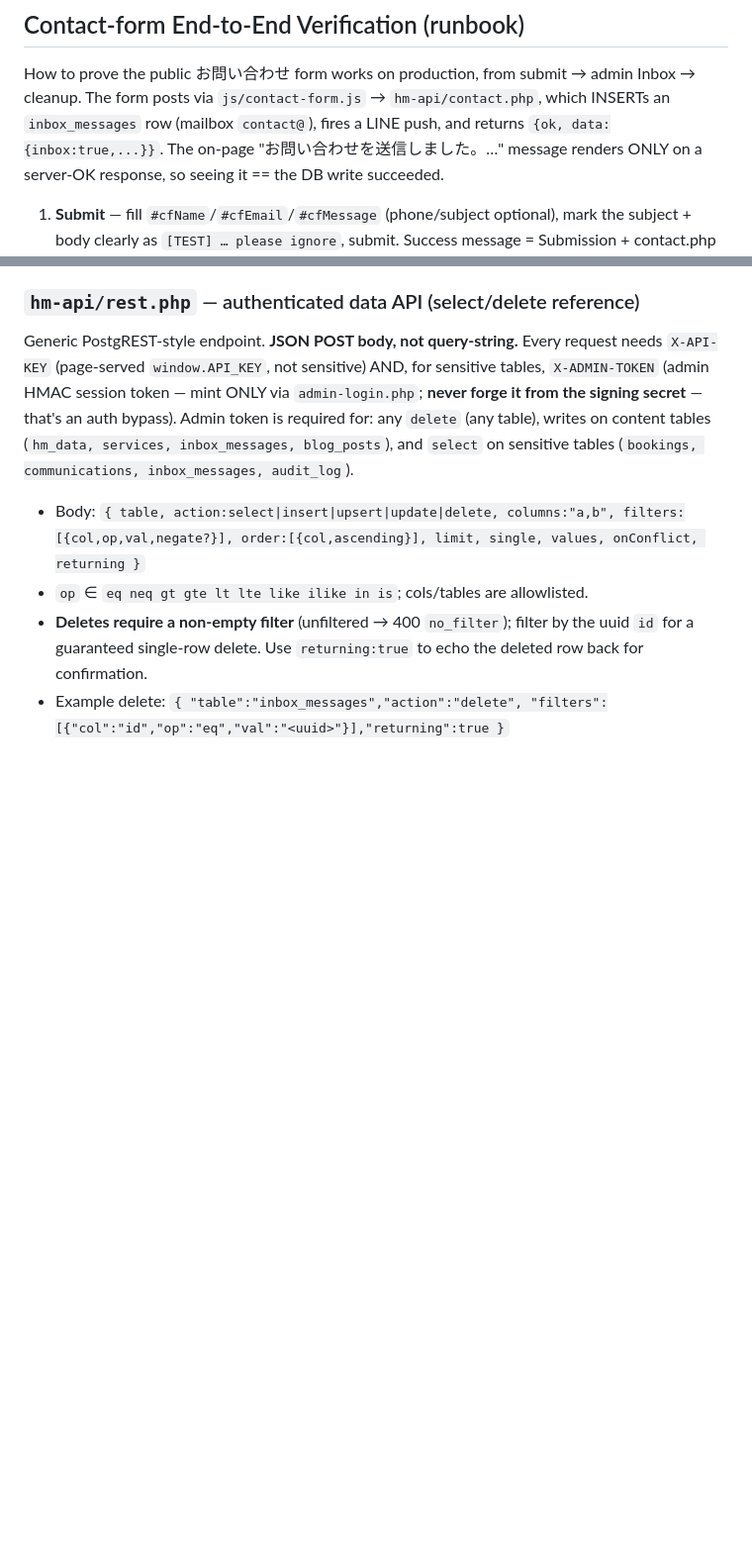
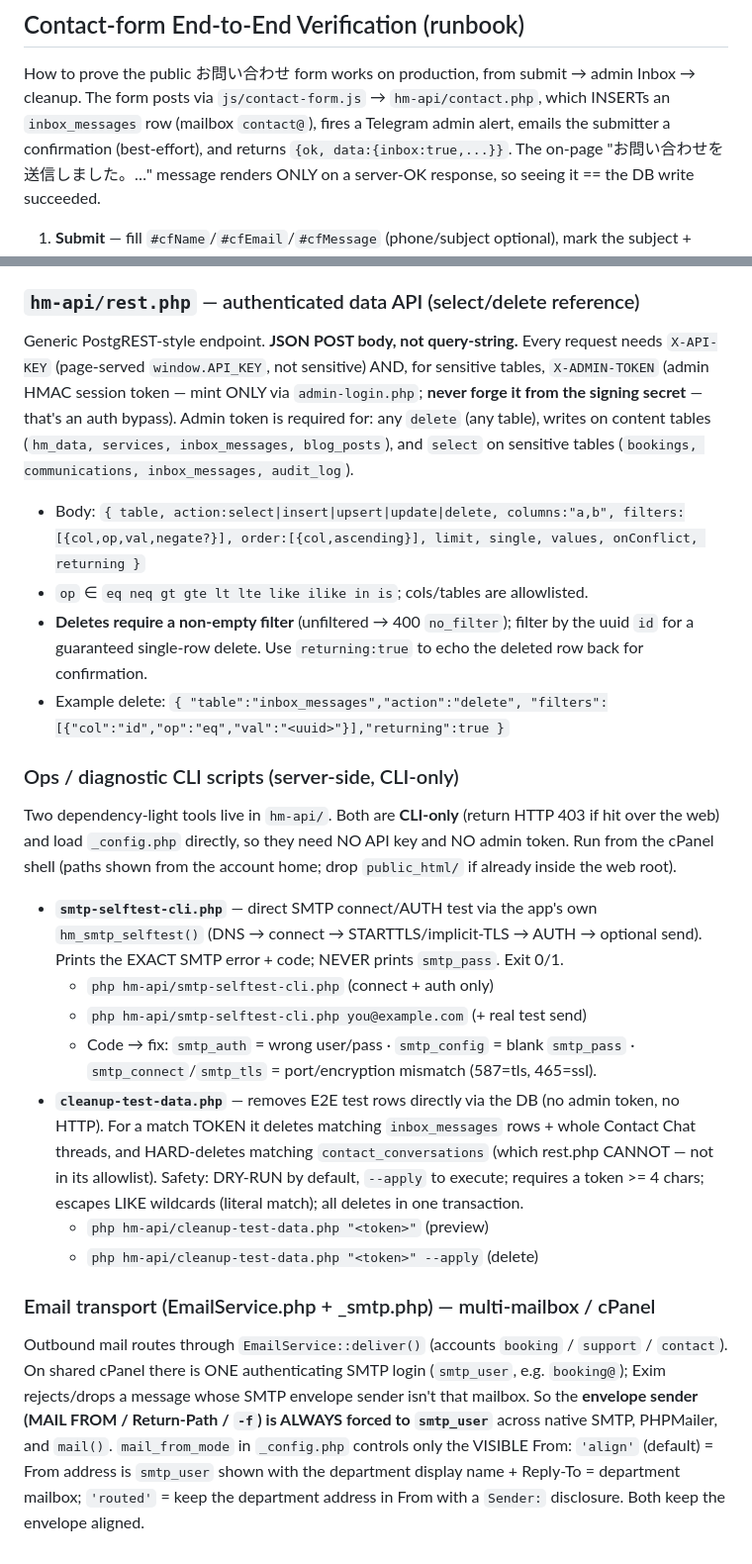
Before and after one commit to Siiid01983/my-wesite, a Markdown page: CLAUDE.md, 2 parts joined by grey strips. Shown at 99% size. Rendered like a GitHub page; blank space fills up the shorter version.

Commit message:
docs(claude): document SMTP + cleanup ops scripts and email transport (#183)
- Add "Ops / diagnostic CLI scripts" section for hm-api/smtp-selftest-cli.php and
  hm-api/cleanup-test-data.php (both CLI-only, load _config.php directly, no API
  key / admin token): usage, safety, and SMTP error-code → fix mapping.
- Add "Email transport" note: envelope sender always forced to smtp_user on
  cPanel/Exim; mail_from_mode ('align' default vs 'routed') controls only the
  visible From. Explains the multi-mailbox fix.
- Fix stale runbook line: contact.php fires a Telegram alert (not LINE) and now
  emails the submitter a confirmation.

Docs only (CLAUDE.md is deploy-skipped) — no runtime change.


Claude-Session: https://claude.ai/code/session_01MXPXvN3uofzYPWPG4wkBkZ

Co-authored-by: Claude Opus 4.8 <noreply@anthropic.com>

```diff
--- a/CLAUDE.md
+++ b/CLAUDE.md
@@ -154,7 +154,8 @@ registered in `websiteManagement.html` (nav button + `#wmc-view-*` container +
 How to prove the public お問い合わせ form works on production, from submit →
 admin Inbox → cleanup. The form posts via `js/contact-form.js` →
 `hm-api/contact.php`, which INSERTs an `inbox_messages` row (mailbox `contact@`),
-fires a LINE push, and returns `{ok, data:{inbox:true,...}}`. The on-page
+fires a Telegram admin alert, emails the submitter a confirmation (best-effort),
+and returns `{ok, data:{inbox:true,...}}`. The on-page
 "お問い合わせを送信しました。…" message renders ONLY on a server-OK response, so
 seeing it == the DB write succeeded.
 1. **Submit** — fill `#cfName`/`#cfEmail`/`#cfMessage` (phone/subject optional),
@@ -183,3 +184,36 @@ on sensitive tables (`bookings, communications, inbox_messages, audit_log`).
   echo the deleted row back for confirmation.
 - Example delete: `{ "table":"inbox_messages","action":"delete",
   "filters":[{"col":"id","op":"eq","val":"<uuid>"}],"returning":true }`
+
+### Ops / diagnostic CLI scripts (server-side, CLI-only)
+Two dependency-light tools live in `hm-api/`. Both are **CLI-only** (return HTTP
+403 if hit over the web) and load `_config.php` directly, so they need NO API key
+and NO admin token. Run from the cPanel shell (paths shown from the account home;
+drop `public_html/` if already inside the web root).
+- **`smtp-selftest-cli.php`** — direct SMTP connect/AUTH test via the app's own
+  `hm_smtp_selftest()` (DNS → connect → STARTTLS/implicit-TLS → AUTH → optional
+  send). Prints the EXACT SMTP error + code; NEVER prints `smtp_pass`. Exit 0/1.
+    - `php hm-api/smtp-selftest-cli.php`                  (connect + auth only)
+    - `php hm-api/smtp-selftest-cli.php you@example.com`  (+ real test send)
+    - Code → fix: `smtp_auth` = wrong user/pass · `smtp_config` = blank
+      `smtp_pass` · `smtp_connect`/`smtp_tls` = port/encryption mismatch (587=tls,
+      465=ssl).
+- **`cleanup-test-data.php`** — removes E2E test rows directly via the DB (no
+  admin token, no HTTP). For a match TOKEN it deletes matching `inbox_messages`
+  rows + whole Contact Chat threads, and HARD-deletes matching
+  `contact_conversations` (which rest.php CANNOT — not in its allowlist). Safety:
+  DRY-RUN by default, `--apply` to execute; requires a token >= 4 chars; escapes
+  LIKE wildcards (literal match); all deletes in one transaction.
+    - `php hm-api/cleanup-test-data.php "<token>"`          (preview)
+    - `php hm-api/cleanup-test-data.php "<token>" --apply`  (delete)
+
+### Email transport (EmailService.php + _smtp.php) — multi-mailbox / cPanel
+Outbound mail routes through `EmailService::deliver()` (accounts `booking` /
+`support` / `contact`). On shared cPanel there is ONE authenticating SMTP login
+(`smtp_user`, e.g. `booking@`); Exim rejects/drops a message whose SMTP envelope
+sender isn't that mailbox. So the **envelope sender (MAIL FROM / Return-Path /
+`-f`) is ALWAYS forced to `smtp_user`** across native SMTP, PHPMailer, and
+`mail()`. `mail_from_mode` in `_config.php` controls only the VISIBLE From:
+`'align'` (default) = From address is `smtp_user` shown with the department
+display name + Reply-To = department mailbox; `'routed'` = keep the department
+address in From with a `Sender:` disclosure. Both keep the envelope aligned.
```
